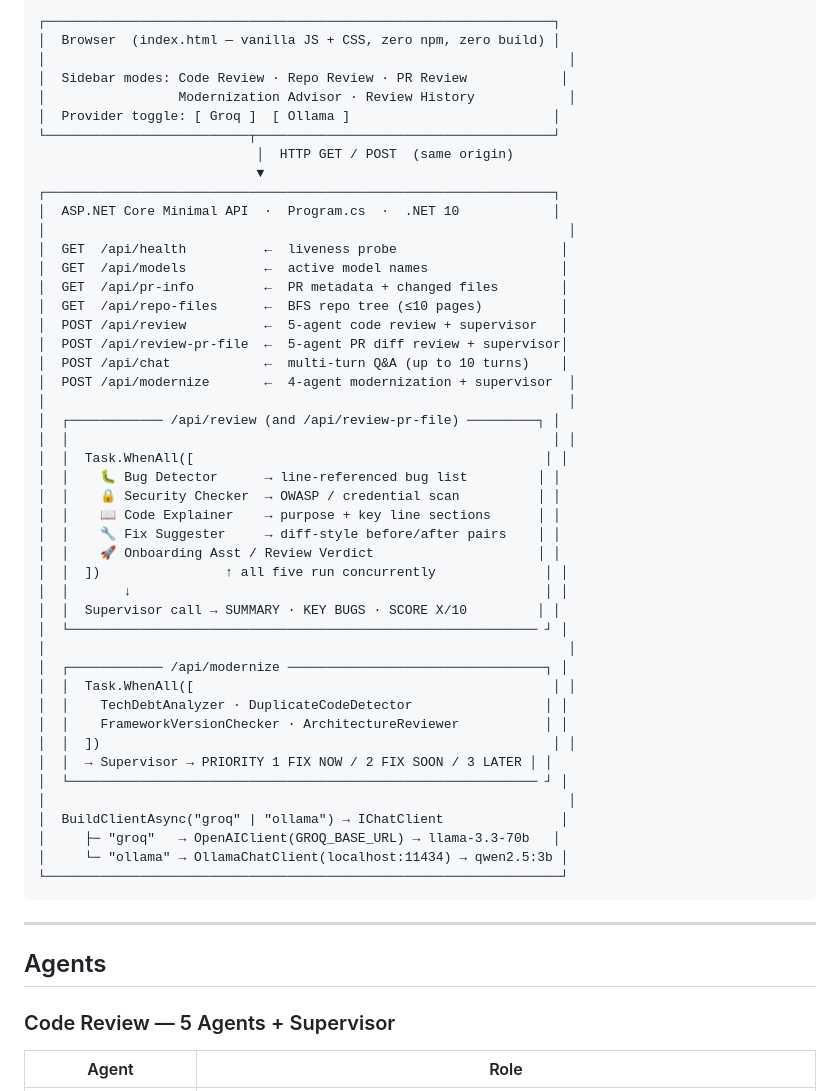
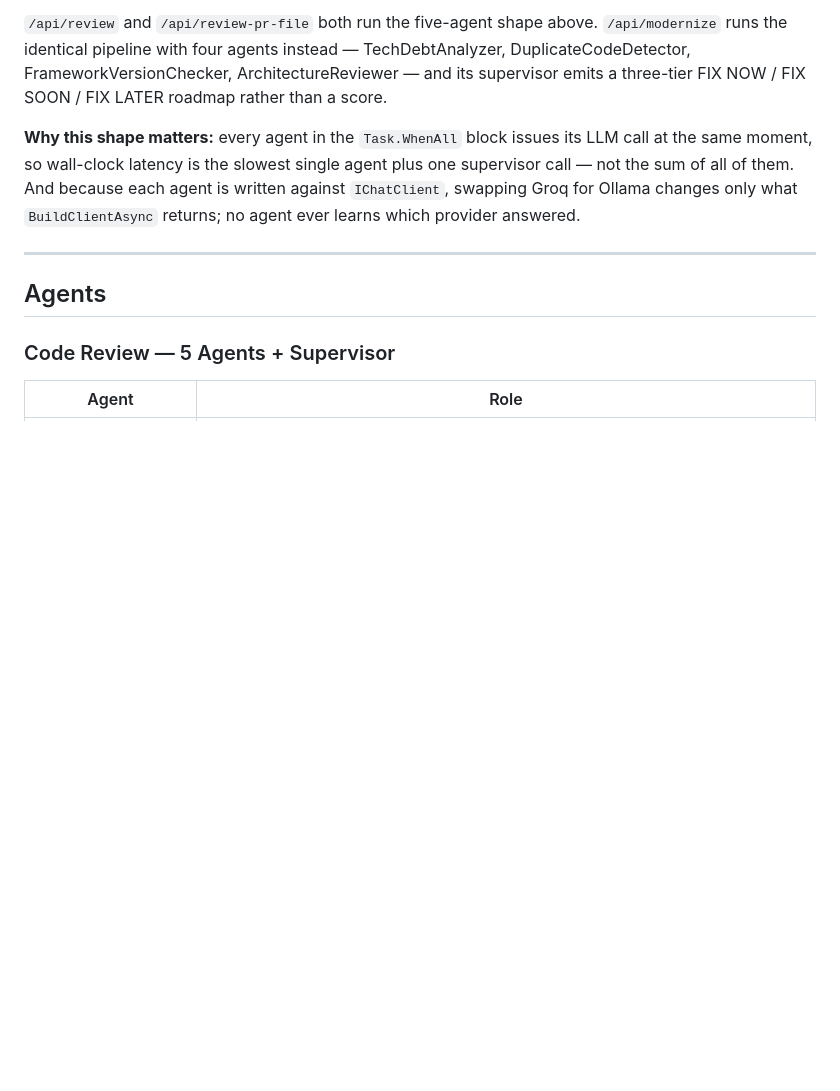
Before and after one commit to saurabhshreni-cmyk/ai-code-review-agent, a Markdown page: README.md, the part around one of its changes. Drawn GitHub-style; blank space fills up the shorter version.

Commit message:
Replace ASCII architecture diagram with rendered Mermaid flowchart

````diff
--- a/README.md
+++ b/README.md
@@ -82,51 +124,14 @@ Instead of making a single LLM call and hoping for a comprehensive answer, this
 ```
-┌─────────────────────────────────────────────────────────────────┐
-│  Browser  (index.html — vanilla JS + CSS, zero npm, zero build) │
-│                                                                   │
-│  Sidebar modes: Code Review · Repo Review · PR Review            │
-│                 Modernization Advisor · Review History            │
-│  Provider toggle: [ Groq ]  [ Ollama ]                          │
-└──────────────────────────┬──────────────────────────────────────┘
-                            │  HTTP GET / POST  (same origin)
-                            ▼
-┌─────────────────────────────────────────────────────────────────┐
-│  ASP.NET Core Minimal API  ·  Program.cs  ·  .NET 10            │
-│                                                                   │
-│  GET  /api/health          ←  liveness probe                     │
-│  GET  /api/models          ←  active model names                 │
-│  GET  /api/pr-info         ←  PR metadata + changed files        │
-│  GET  /api/repo-files      ←  BFS repo tree (≤10 pages)          │
-│  POST /api/review          ←  5-agent code review + supervisor   │
-│  POST /api/review-pr-file  ←  5-agent PR diff review + supervisor│
-│  POST /api/chat            ←  multi-turn Q&A (up to 10 turns)    │
-│  POST /api/modernize       ←  4-agent modernization + supervisor  │
-│                                                                   │
-│  ┌──────────── /api/review (and /api/review-pr-file) ─────────┐ │
-│  │                                                              │ │
-│  │  Task.WhenAll([                                             │ │
-│  │    🐛 Bug Detector      → line-referenced bug list         │ │
-│  │    🔒 Security Checker  → OWASP / credential scan          │ │
-│  │    📖 Code Explainer    → purpose + key line sections      │ │
-│  │    🔧 Fix Suggester     → diff-style before/after pairs    │ │
-│  │    🚀 Onboarding Asst / Review Verdict                     │ │
-│  │  ])                ↑ all five run concurrently              │ │
-│  │       ↓                                                     │ │
-│  │  Supervisor call → SUMMARY · KEY BUGS · SCORE X/10         │ │
-│  └──────────────────────────────────────────────────────────── ┘ │
-│                                                                   │
-│  ┌──────────── /api/modernize ─────────────────────────────────┐ │
-│  │  Task.WhenAll([                                              │ │
-│  │    TechDebtAnalyzer · DuplicateCodeDetector                 │ │
-│  │    FrameworkVersionChecker · ArchitectureReviewer           │ │
-│  │  ])                                                          │ │
-│  │  → Supervisor → PRIORITY 1 FIX NOW / 2 FIX SOON / 3 LATER │ │
-│  └──────────────────────────────────────────────────────────── ┘ │
-│                                                                   │
-│  BuildClientAsync("groq" | "ollama") → IChatClient               │
-│     ├─ "groq"   → OpenAIClient(GROQ_BASE_URL) → llama-3.3-70b   │
-│     └─ "ollama" → OllamaChatClient(localhost:11434) → qwen2.5:3b │
-└──────────────────────────────────────────────────────────────────┘
-```
+
+`/api/review` and `/api/review-pr-file` both run the five-agent shape above. `/api/modernize` runs the
+identical pipeline with four agents instead — TechDebtAnalyzer, DuplicateCodeDetector,
+FrameworkVersionChecker, ArchitectureReviewer — and its supervisor emits a three-tier
+FIX NOW / FIX SOON / FIX LATER roadmap rather than a score.
+
+**Why this shape matters:** every agent in the `Task.WhenAll` block issues its LLM call at the same
+moment, so wall-clock latency is the slowest single agent plus one supervisor call — not the sum of all
+of them. And because each agent is written against `IChatClient`, swapping Groq for Ollama changes only
+what `BuildClientAsync` returns; no agent ever learns which provider answered.
 
 ---
 
````
Also changed, not shown: other parts of README.md (+42 -0 lines).
